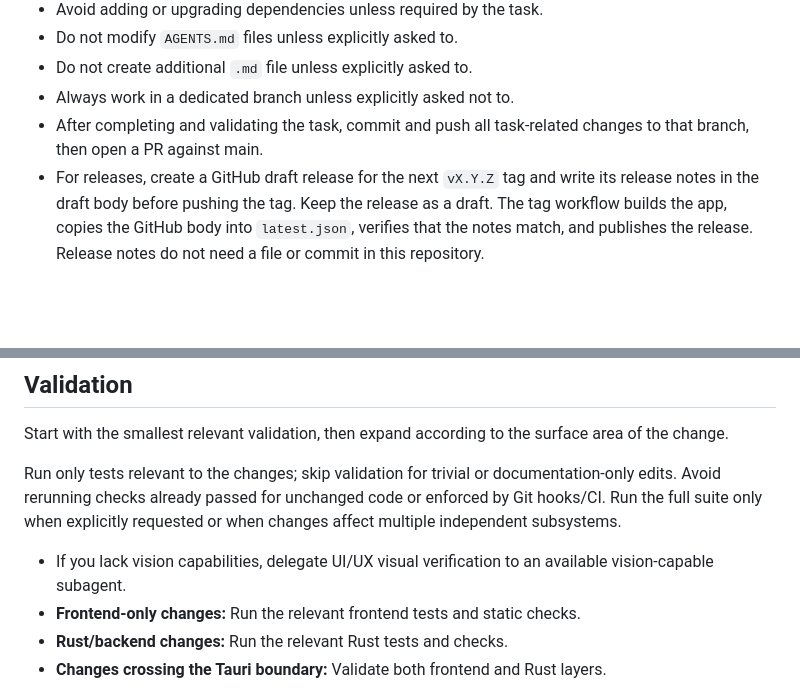
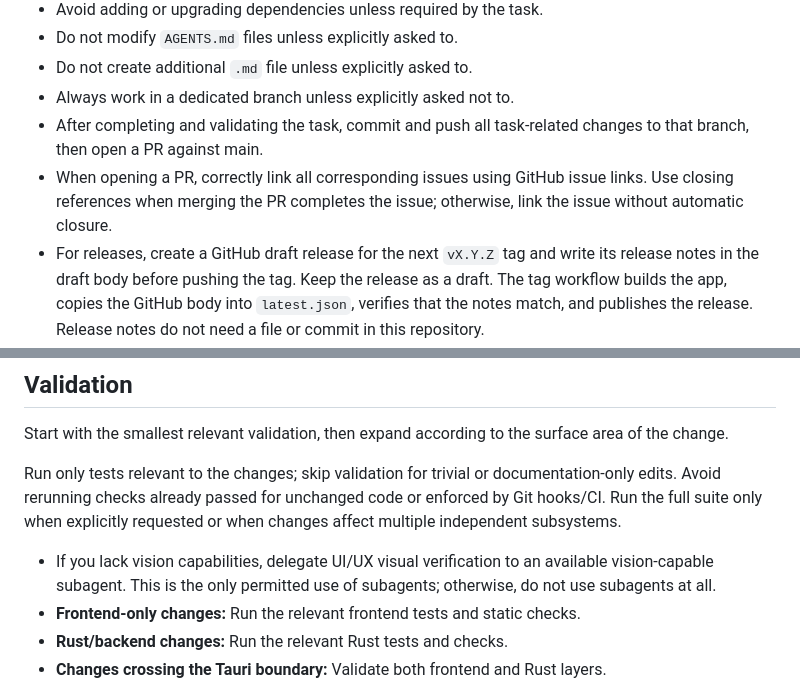
Before and after one commit to YounesCodes/control-room, a Markdown page: AGENTS.md, 2 parts joined by grey strips. GitHub-like rendering; blank space fills up the shorter version.

Commit message:
docs: restrict subagents and require PR issue links

```diff
--- a/AGENTS.md
+++ b/AGENTS.md
@@ -25,6 +25,7 @@ Find nearby tests and existing implementation before changing a feature contract
 - Do not create additional `.md` file unless explicitly asked to.
 - Always work in a dedicated branch unless explicitly asked not to.
 - After completing and validating the task, commit and push all task-related changes to that branch, then open a PR against main.
+- When opening a PR, correctly link all corresponding issues using GitHub issue links. Use closing references when merging the PR completes the issue; otherwise, link the issue without automatic closure.
 - For releases, create a GitHub draft release for the next `vX.Y.Z` tag and write its release notes in the draft body before pushing the tag. Keep the release as a draft. The tag workflow builds the app, copies the GitHub body into `latest.json`, verifies that the notes match, and publishes the release. Release notes do not need a file or commit in this repository.
 - Cut taglines, helper text and secondary labels. If a screen needs them to make sense, fix the layout.
 - Make the best decision that will elevate all three: the user experience (UX), developer experience (DX), and agent experience (AX) always, without breaking anything.
@@ -35,7 +36,7 @@ Start with the smallest relevant validation, then expand according to the surfac
 
 Run only tests relevant to the changes; skip validation for trivial or documentation-only edits. Avoid rerunning checks already passed for unchanged code or enforced by Git hooks/CI. Run the full suite only when explicitly requested or when changes affect multiple independent subsystems.
 
-- If you lack vision capabilities, delegate UI/UX visual verification to an available vision-capable subagent.
+- If you lack vision capabilities, delegate UI/UX visual verification to an available vision-capable subagent. This is the only permitted use of subagents; otherwise, do not use subagents at all.
 - **Frontend-only changes:** Run the relevant frontend tests and static checks.
 - **Rust/backend changes:** Run the relevant Rust tests and checks.
 - **Changes crossing the Tauri boundary:** Validate both frontend and Rust layers.
```
